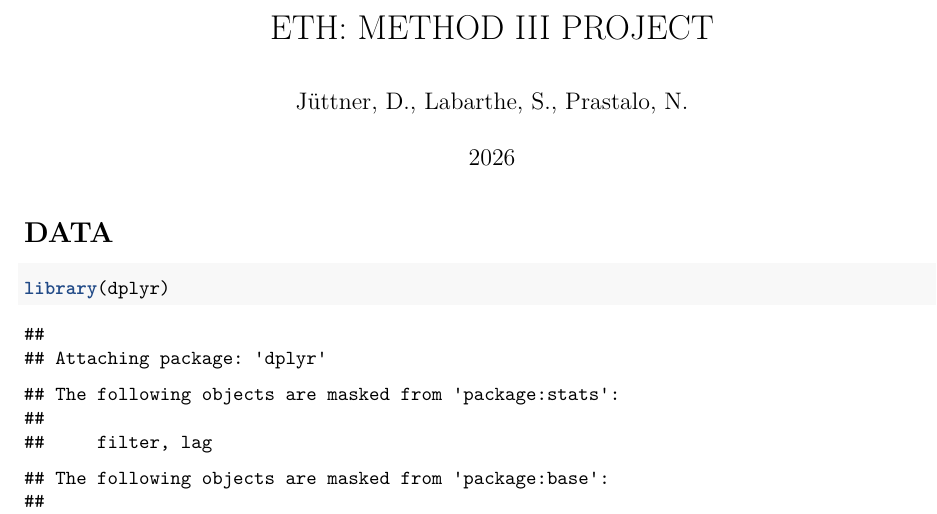
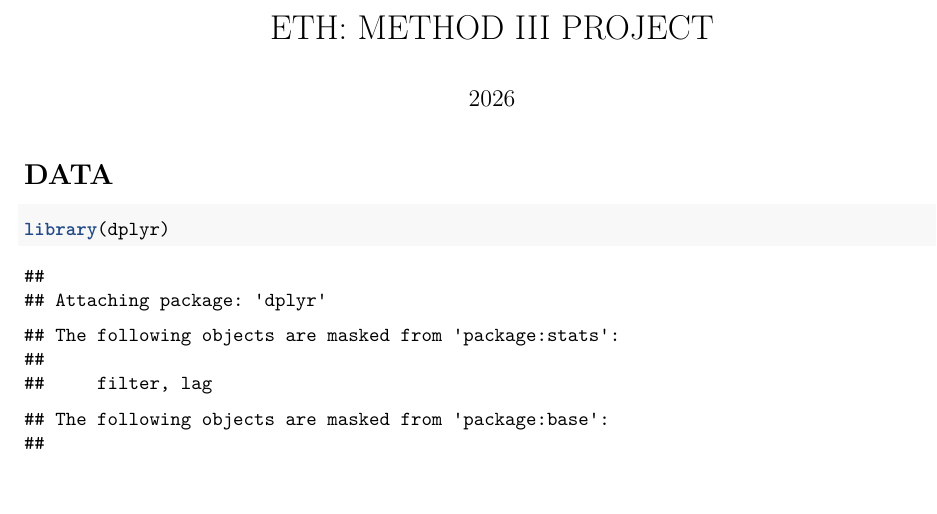
Before and after one commit to SimonLabarthe/Method-3, an R Markdown document (METHOD III PROJECT.Rmd): part of page 1 of 52, cut so that both start at the same text. Rendered offline with R 4.5, knitr and Pandoc, then LaTeX, with nearby package versions; common packages that the code uses without loading them are loaded.

Commit message:
Update METHOD III PROJECT.Rmd

```diff
--- a/METHOD III PROJECT.Rmd
+++ b/METHOD III PROJECT.Rmd
@@ -1,7 +1,6 @@
 ---
 title: "ETH: METHOD III PROJECT"
-author: Jüttner, D., Labarthe, S., Prastalo, N.
-date: '2026'
+date: "2026"
 output:
   pdf_document: default
   html_document: default
```
